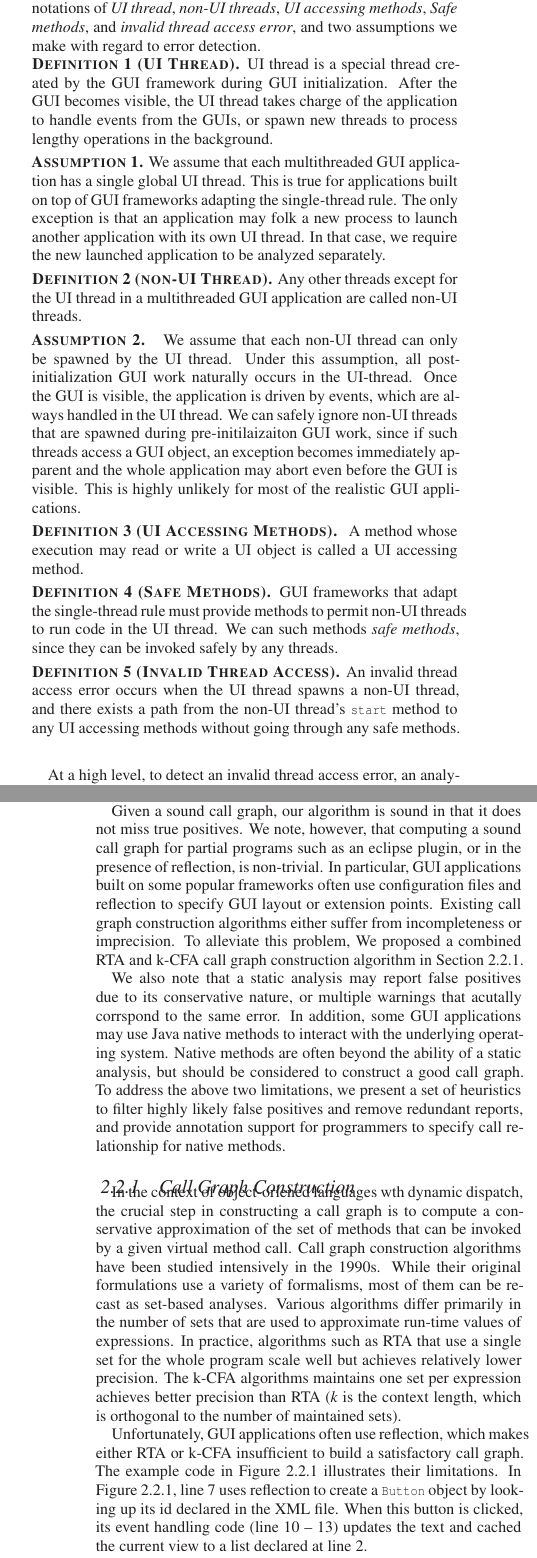
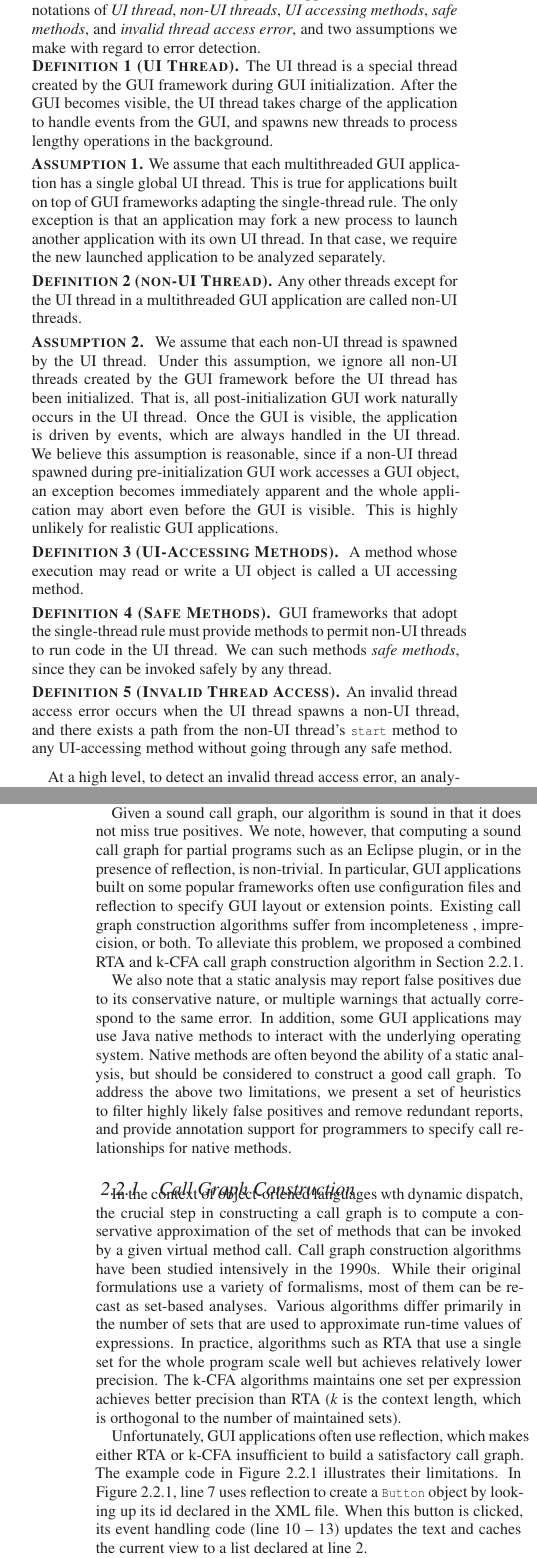
Before and after one commit to danvallejo/guierrordetector, a LaTeX paper (GUIErrorDetector/paper/guierror.tex, which reads GUIErrorDetector/paper/technique.tex): two parts of the columns of pages 3 and 4 of 10, joined at a grey line, cut so that both start at the same text. Compiled offline with LaTeX, dvips and Ghostscript.

Commit message:
address Mike's comments on the technique section

```diff
--- a/GUIErrorDetector/paper/technique.tex
+++ b/GUIErrorDetector/paper/technique.tex
@@ -11,20 +11,20 @@ the error algorithm to different GUI frameworks.
 This section formulates our high-level approach. We define the
 notations of \textit{UI thread}, \textit{non-UI threads},
 \textit{UI accessing methods},
- \textit{Safe methods}, and \textit{invalid thread access error}, and
+ \textit{safe methods}, and \textit{invalid thread access error}, and
 two assumptions we make with regard to error detection.
 
-\noindent {\textsc{\textbf{Definition 1 (UI Thread).}}} {UI thread
+\noindent {\textsc{\textbf{Definition 1 (UI Thread).}}} {The UI thread
 is a special thread created by the GUI framework during
 GUI initialization. After the GUI becomes visible, the UI thread
-takes charge of the application to handle events from the GUIs,
-or spawn new threads to process lengthy operations in the background. }\vspace{1mm}
+takes charge of the application to handle events from the GUI,
+and spawns new threads to process lengthy operations in the background. }\vspace{1mm}
 
 \noindent {\textsc{\textbf{Assumption 1.}}} {We assume that each multithreaded
 GUI application has a single global UI thread. This is true for applications
 built on top of GUI frameworks adapting the single-thread rule. The
 only exception is that
- an application may folk a new process to launch another
+ an application may fork a new process to launch another
 application with its own UI thread. In that case, we require the new
 launched application to be analyzed separately.}\vspace{1mm}
 
@@ -33,29 +33,30 @@ threads except for the UI thread in a multithreaded GUI application
  are called non-UI threads.}\vspace{1mm}
 
 \noindent {\textsc{\textbf{Assumption 2.}}} { We assume that each non-UI
-thread can only be spawned by the UI thread. Under this assumption,
- all post-initialization
-GUI work naturally occurs in the UI-thread. Once the GUI is visible, the
+thread is spawned by the UI thread. Under this assumption,
+we ignore all non-UI threads created by the GUI framework
+before the UI thread has been initialized. That is, all post-initialization
+GUI work naturally occurs in the UI thread. Once the GUI is visible, the
 application is driven by events, which are always handled in the UI thread.
-We can safely ignore non-UI threads that are spawned during pre-initilaizaiton
-GUI work, since if such threads access a GUI object, an exception becomes
+We believe this assumption is reasonable, since if a non-UI thread
+spawned during pre-initialization GUI work accesses a GUI object, an exception becomes
 immediately apparent and the whole application may abort even before the
-GUI is visible. This is highly unlikely for most of the realistic GUI
+GUI is visible. This is highly unlikely for realistic GUI
 applications.
 }\vspace{1mm}
 
-\noindent {\textsc{\textbf{Definition 3 (UI Accessing Methods).}}} { A method
+\noindent {\textsc{\textbf{Definition 3 (UI-Accessing Methods).}}} { A method
 whose execution may read or write a UI object is called a UI accessing method.}\vspace{1mm}
 
 \noindent  {\textsc{\textbf{Definition 4 (Safe Methods).}}} {GUI frameworks that
-adapt the single-thread rule must provide methods to permit non-UI threads
+adopt the single-thread rule must provide methods to permit non-UI threads
 to run code in the UI thread. We can such methods \textit{safe methods}, since
-they can be invoked safely by any threads.}\vspace{1mm}
+they can be invoked safely by any thread.}\vspace{1mm}
 
 \noindent  {\textsc{\textbf{Definition 5 (Invalid Thread Access).}}} {An invalid
 thread access error occurs when the UI thread spawns a non-UI thread, and there
-exists a path from the non-UI thread's \CodeIn{start} method to any UI accessing methods
-without going through any safe methods. }\vspace{2mm}
+exists a path from the non-UI thread's \CodeIn{start} method to any UI-accessing method
+without going through any safe method. }\vspace{2mm}
 
 At a high level, to detect an invalid thread access error, an analysis needs to track all
 non-UI threads spawned by the UI thread, and check whether those non-UI threads
@@ -108,26 +107,26 @@ in Figure~\ref{fig:report}.
 
 Given a sound call graph, our algorithm is sound in that it does not
 miss true positives. We note, however, that computing a sound
-call graph for partial programs such as an eclipse plugin,
+call graph for partial programs such as an Eclipse plugin,
 or in the presence of reflection, is non-trivial.
 In particular, GUI applications built on some popular frameworks
 often use configuration files and reflection to specify GUI layout
 or extension points.
-Existing call graph construction algorithms either suffer from incompleteness
-or imprecision.  To alleviate this problem,
-We proposed a combined RTA
+Existing call graph construction algorithms suffer from incompleteness
+, imprecision, or both.  To alleviate this problem,
+we proposed a combined RTA
 and k-CFA call graph construction algorithm in Section~\ref{sec:cg}.
 
 
 We also note that a static analysis may report false positives due
-to its conservative nature, or multiple warnings that acutally corrspond to
+to its conservative nature, or multiple warnings that actually correspond to
 the same error. In addition, some GUI applications may use
 Java native methods to interact with the underlying operating system.
 Native methods are often beyond the ability of a static analysis, but
 should be considered to construct a good call graph. To address the
 above two limitations, we present a set of heuristics to filter
 highly likely false positives and remove redundant reports, and provide
-annotation support for programmers to specify call relationship for
+annotation support for programmers to specify call relationships for
  native methods.
 
 
@@ -264,7 +263,7 @@ RTA or k-CFA insufficient to build a satisfactory call graph.
 The example code in Figure~\ref{fig:sampleandroid}  illustrates their limitations.
 In Figure~\ref{fig:sampleandroid}, line 7 uses reflection to create a \CodeIn{Button}
 object by looking up its id declared in the XML file. When this button
-is clicked, its event handling code (line 10 -- 13) updates the text and cached
+is clicked, its event handling code (line 10 -- 13) updates the text and caches
 the current view to a list declared at line 2.
 
 Existing call graph algorithms either suffer from the problem of incompleteness
```
Also changed, not shown: GUIErrorDetector/paper/technique.tex (18 more changed lines).
